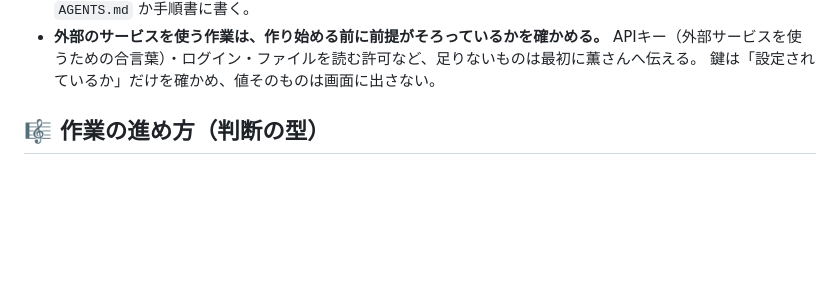
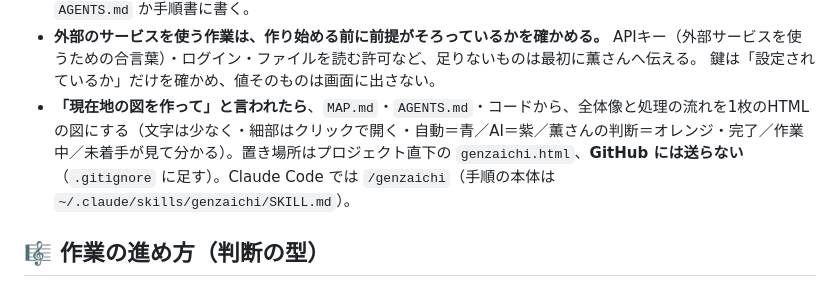
Before and after one commit to kaoruhirose/bonchan-ukiuki-sansu, a Markdown page: AGENTS.md, the part around one of its changes. Drawn GitHub-style; blank space fills up the shorter version.

Commit message:
docs: 共通ルール v13 — 「現在地の図を作って」と言われたら1枚のHTMLにし、GitHub には送らない
Co-Authored-By: Claude Opus 5.5 <noreply@anthropic.com>

```diff
--- a/AGENTS.md
+++ b/AGENTS.md
@@ -61,6 +61,7 @@
 - **外部のサービスを使う作業は、作り始める前に前提がそろっているかを確かめる。**
   APIキー（外部サービスを使うための合言葉）・ログイン・ファイルを読む許可など、足りないものは最初に薫さんへ伝える。
   鍵は「設定されているか」だけを確かめ、値そのものは画面に出さない。
+- **「現在地の図を作って」と言われたら**、`MAP.md`・`AGENTS.md`・コードから、全体像と処理の流れを1枚のHTMLの図にする（文字は少なく・細部はクリックで開く・自動＝青／AI＝紫／薫さんの判断＝オレンジ・完了／作業中／未着手が見て分かる）。置き場所はプロジェクト直下の `genzaichi.html`、**GitHub には送らない**（`.gitignore` に足す）。Claude Code では `/genzaichi`（手順の本体は `~/.claude/skills/genzaichi/SKILL.md`）。
 
 ## 🎼 作業の進め方（判断の型）
 
```
Also changed, not shown: other parts of AGENTS.md (+1 -1 lines).
